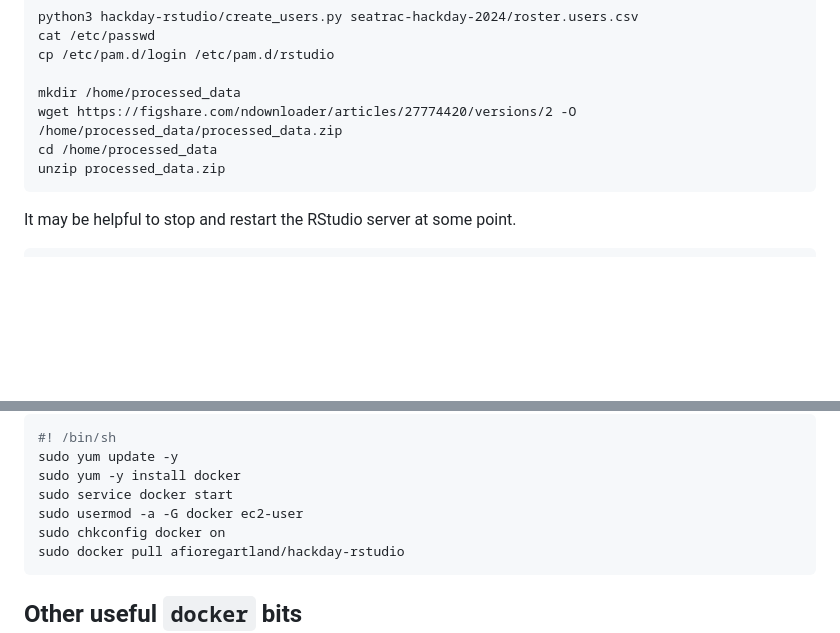
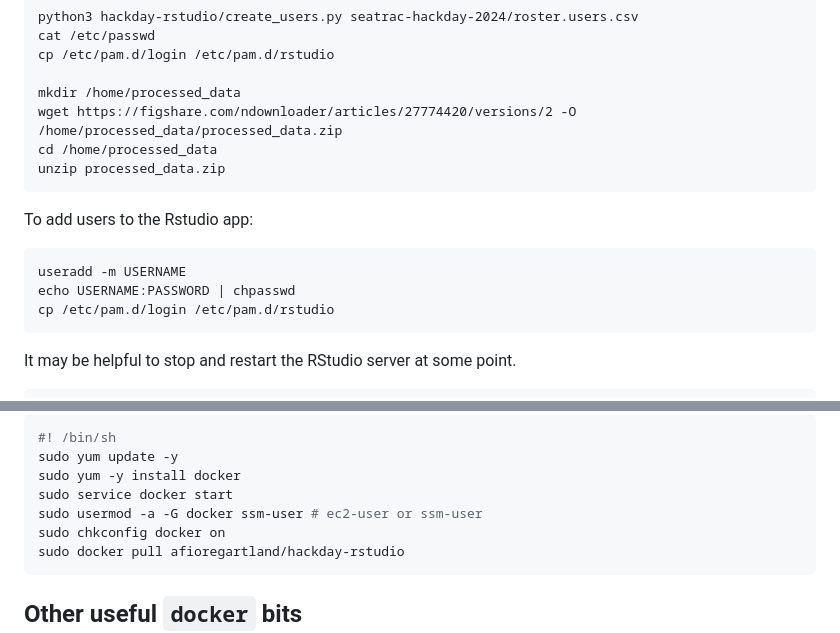
Before and after one commit to vokolo9720/seatrac-hackday-2024, a Markdown page: rstudio_instance_setup.md, 2 parts joined by grey strips. Rendered like a GitHub page; blank space fills up the shorter version.

Commit message:
Fixing roster

````diff
--- a/rstudio_instance_setup.md
+++ b/rstudio_instance_setup.md
@@ -53,6 +53,13 @@ cd /home/processed_data
 unzip processed_data.zip
 ```
 
+To add users to the Rstudio app:
+```
+useradd -m USERNAME
+echo USERNAME:PASSWORD | chpasswd
+cp /etc/pam.d/login /etc/pam.d/rstudio
+```
+
 It may be helpful to stop and restart the RStudio server at some point.
 ```
 service --status-all
@@ -73,7 +80,7 @@ Use a launch template for quickly launching a new instance. The template `RStudi
 sudo yum update -y
 sudo yum -y install docker
 sudo service docker start
-sudo usermod -a -G docker ec2-user
+sudo usermod -a -G docker ssm-user # ec2-user or ssm-user
 sudo chkconfig docker on
 sudo docker pull afioregartland/hackday-rstudio
 ```
````
